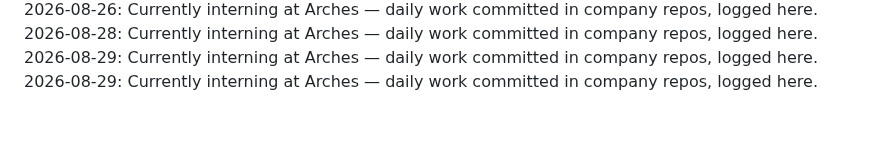
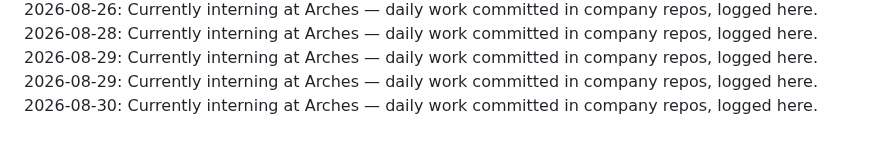
Before and after one commit to laraaskovic/geometric_3D_Interactive_Animation, a Markdown page: daily-log.md, the part around the change. Drawn GitHub-style.

Commit message:
Daily log: 2026-08-30 — interning at Arches

```diff
--- a/daily-log.md
+++ b/daily-log.md
@@ -58,3 +58,4 @@
 2026-08-28: Currently interning at Arches — daily work committed in company repos, logged here.
 2026-08-29: Currently interning at Arches — daily work committed in company repos, logged here.
 2026-08-29: Currently interning at Arches — daily work committed in company repos, logged here.
+2026-08-30: Currently interning at Arches — daily work committed in company repos, logged here.
```
